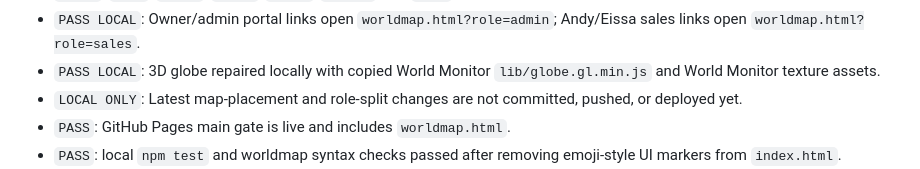
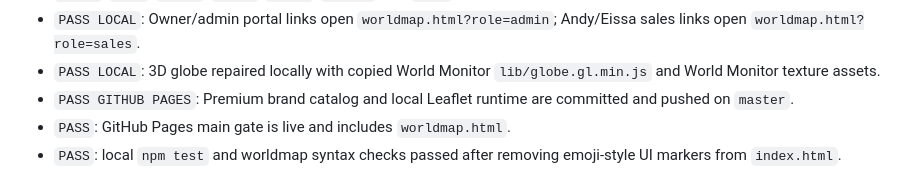
Before and after one commit to arkysan/newvision-demo, a Markdown page: runtime/pcmaster/active-task.md, the part around the change. GitHub-like rendering.

```diff
--- a/runtime/pcmaster/active-task.md
+++ b/runtime/pcmaster/active-task.md
@@ -52,7 +52,7 @@ Status:
 - `PASS LOCAL`: Customer/default world map hides the World Events panel and skips risk-zone overlays; back-room roles `sales`, `andy`, `eissa`, `owner`, `admin`, `master`, and `arky` keep world-event intelligence.
 - `PASS LOCAL`: Owner/admin portal links open `worldmap.html?role=admin`; Andy/Eissa sales links open `worldmap.html?role=sales`.
 - `PASS LOCAL`: 3D globe repaired locally with copied World Monitor `lib/globe.gl.min.js` and World Monitor texture assets.
-- `LOCAL ONLY`: Latest map-placement and role-split changes are not committed, pushed, or deployed yet.
+- `PASS GITHUB PAGES`: Premium brand catalog and local Leaflet runtime are committed and pushed on `master`.
 - `PASS`: GitHub Pages main gate is live and includes `worldmap.html`.
 - `PASS`: local `npm test` and worldmap syntax checks passed after removing emoji-style UI markers from `index.html`.
 - `PASS`: live fetch proof returned `200` for `/`, `/worldmap.html`, `/track.html`, and `/vehicle.html?id=NV-2026-0001` on GitHub Pages.
```
Also changed, not shown: runtime/pcmaster/latest-status.md (+4 -2 lines), runtime/pcmaster/proof.md (+11 -0 lines).
